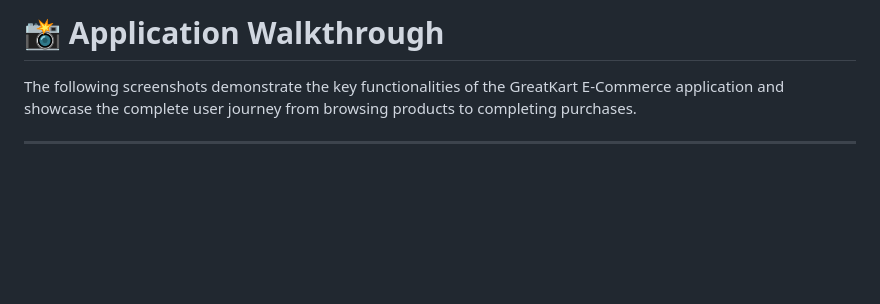
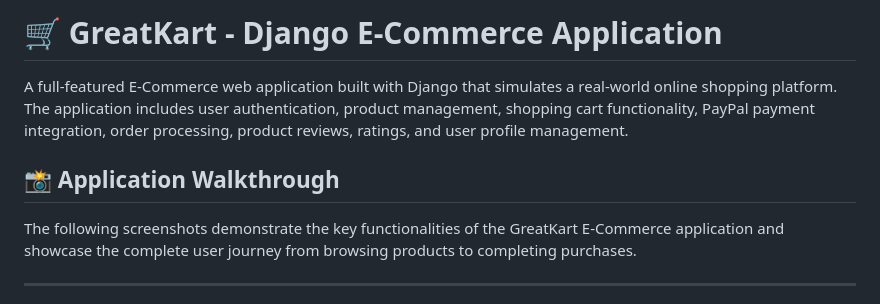
Before and after one commit to sanjanaramgarhia/Greatkart-Django, a Markdown page: README.md, the part around the change. Drawn GitHub-style; blank space fills up the shorter version.

```diff
--- a/README.md
+++ b/README.md
@@ -1,4 +1,8 @@
-# 📸 Application Walkthrough
+# 🛒 GreatKart - Django E-Commerce Application
+
+A full-featured E-Commerce web application built with Django that simulates a real-world online shopping platform. The application includes user authentication, product management, shopping cart functionality, PayPal payment integration, order processing, product reviews, ratings, and user profile management.
+
+## 📸 Application Walkthrough
 
 The following screenshots demonstrate the key functionalities of the GreatKart E-Commerce application and showcase the complete user journey from browsing products to completing purchases.
 
```
